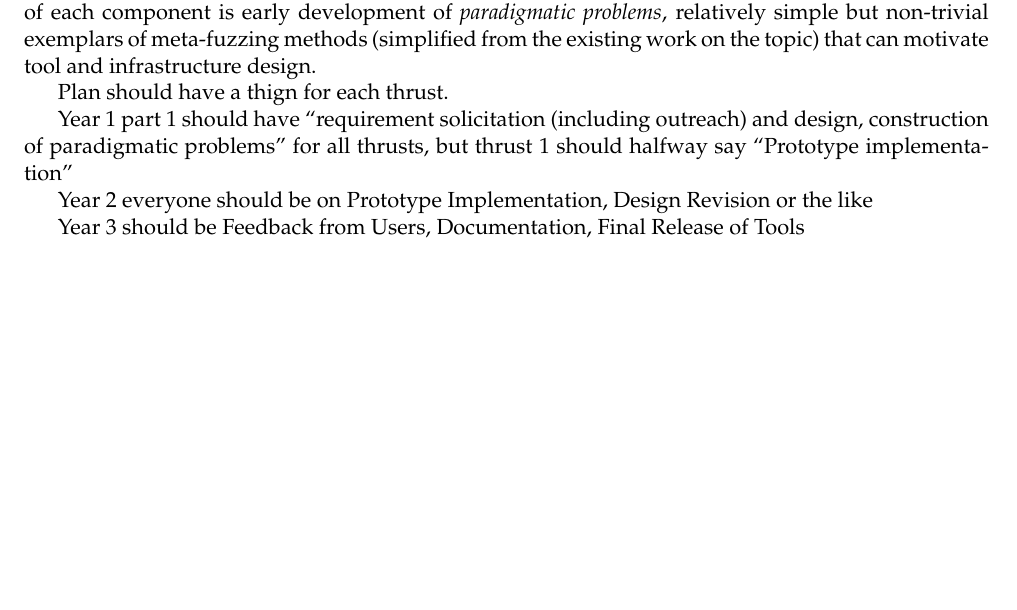
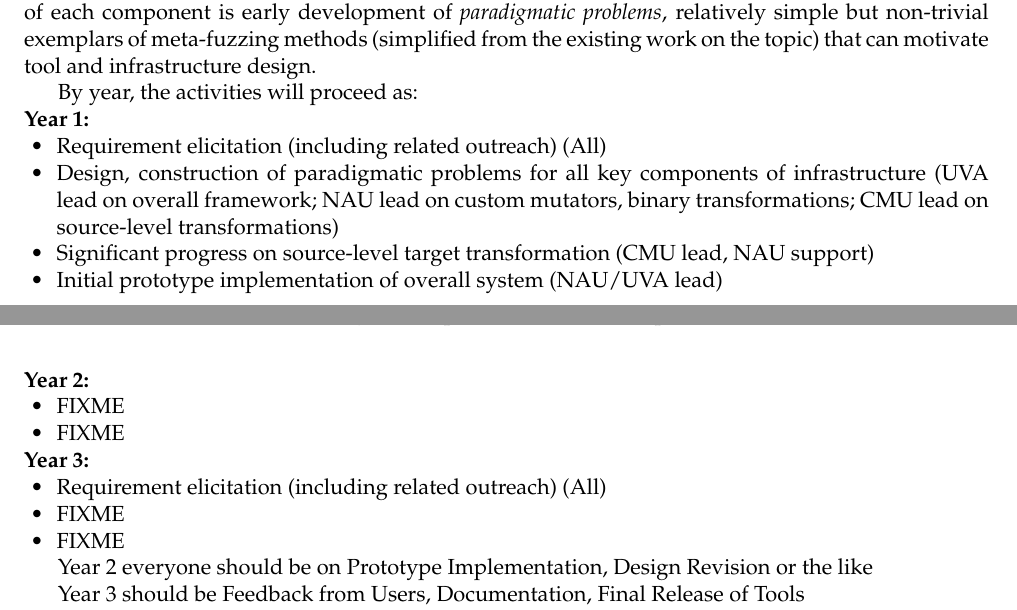
Before and after one commit to agroce/metafuzz_infrastructure, a LaTeX document (main.tex, which reads discussion.tex): part of page 16 of 23 before the commit and two parts of pages 16 and 17 of 23 after it, the two joined at a grey line, cut so that both start at the same text, the shorter picture padded with empty space. Compiled offline with pdfLaTeX.

Commit message:
start of plan bullets

```diff
--- a/discussion.tex
+++ b/discussion.tex
@@ -731,10 +731,33 @@ development of \emph{paradigmatic problems}, relatively simple but
 non-trivial exemplars of meta-fuzzing methods (simplified from the
 existing work on the topic) that can motivate tool and infrastructure design.
 
+By year, the activities will proceed as:
 
-  Plan should have a thign for each thrust.
 
-  Year 1 part 1 should have ``requirement solicitation (including
-  outreach) and design, construction of paradigmatic problems'' for all
-  thrusts, but thrust 1 should halfway say ``Prototype
-  implementation''
+\noindent\textbf{Year 1:}
+ \begin{itemize}[labelwidth=0.7em, labelsep=0.6em, topsep=0ex, itemsep=0ex,
+  parsep=0ex, leftmargin=1.5em]
+  \item Requirement elicitation (including related outreach) (All)
+  \item Design, construction of paradigmatic problems for all key components of
+  infrastructure (UVA lead on overall framework; NAU lead on custom mutators,
+  binary transformations; CMU lead on source-level transformations)
+  \item Significant progress on source-level target transformation (CMU lead,
+  NAU support)
+  \item Initial prototype implementation of overall system (NAU/UVA lead)
+\end{itemize}
+
+\noindent\textbf{Year 2:}
+\begin{itemize}[labelwidth=0.7em, labelsep=0.6em, topsep=0ex, itemsep=0ex,
+  parsep=0ex, leftmargin=1.5em]
+  \item FIXME
+  \item FIXME
+\end{itemize}
+
+
+\noindent\textbf{Year 3:}
+\begin{itemize}[labelwidth=0.7em, labelsep=0.6em, topsep=0ex, itemsep=0ex,
+  parsep=0ex, leftmargin=1.5em]
+  \item Requirement elicitation (including related outreach) (All)
+  \item FIXME
+  \item FIXME
+\end{itemize}
--- a/main.tex
+++ b/main.tex
@@ -9,8 +9,7 @@
 \usepackage{tabularx}
 \usepackage{booktabs}
 \usepackage{tabularx}
-\usepackage{colortbl}
-
+\usepackage{enumitem}
 \title{Collaborative Research: CIRC: New: Medium: A Development and
 Experimental Environment for Meta-Fuzzing}
 \author{Alex Groce, Claire Le Goues, etc.}
```
Also changed, not shown: discussion.tex (7 more changed lines).
